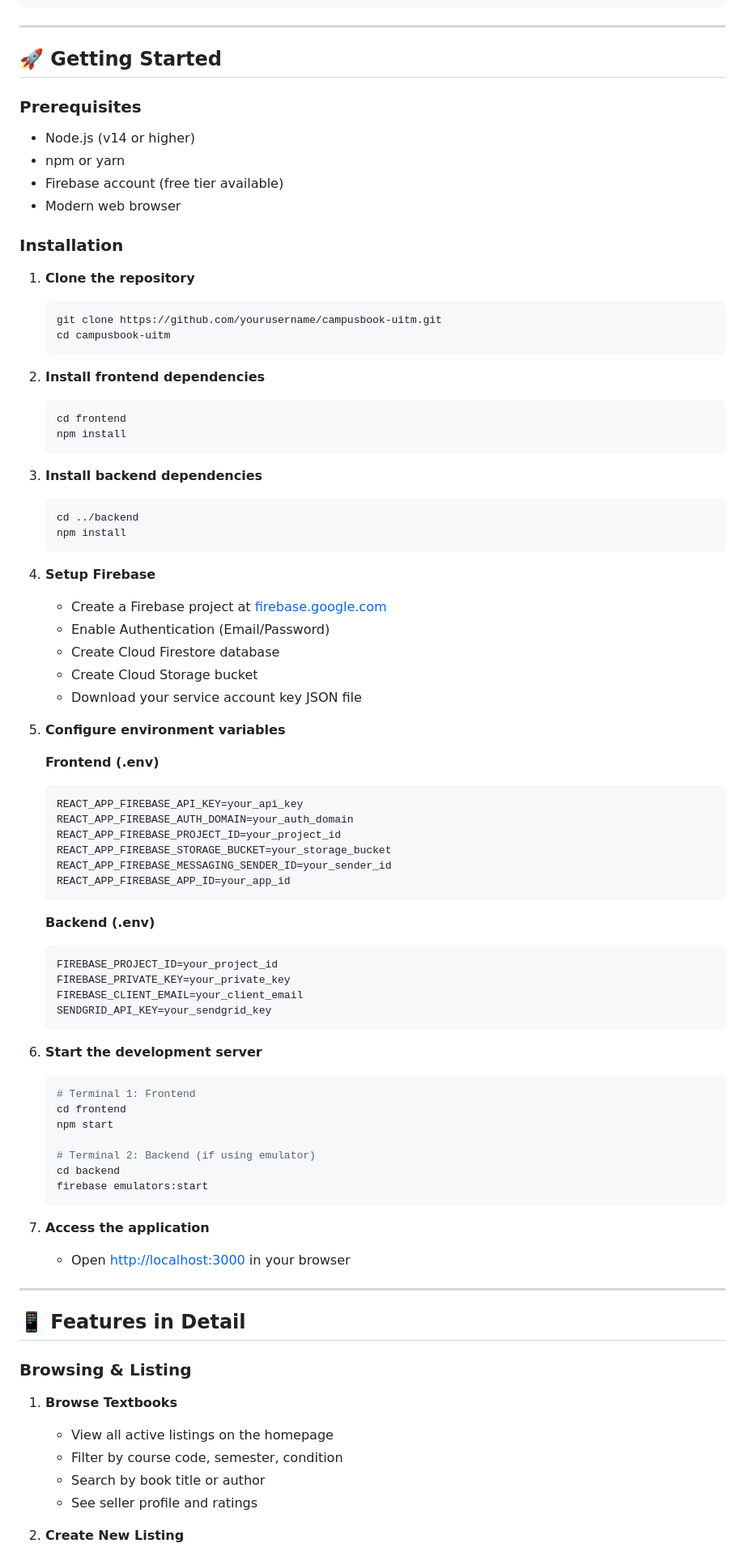
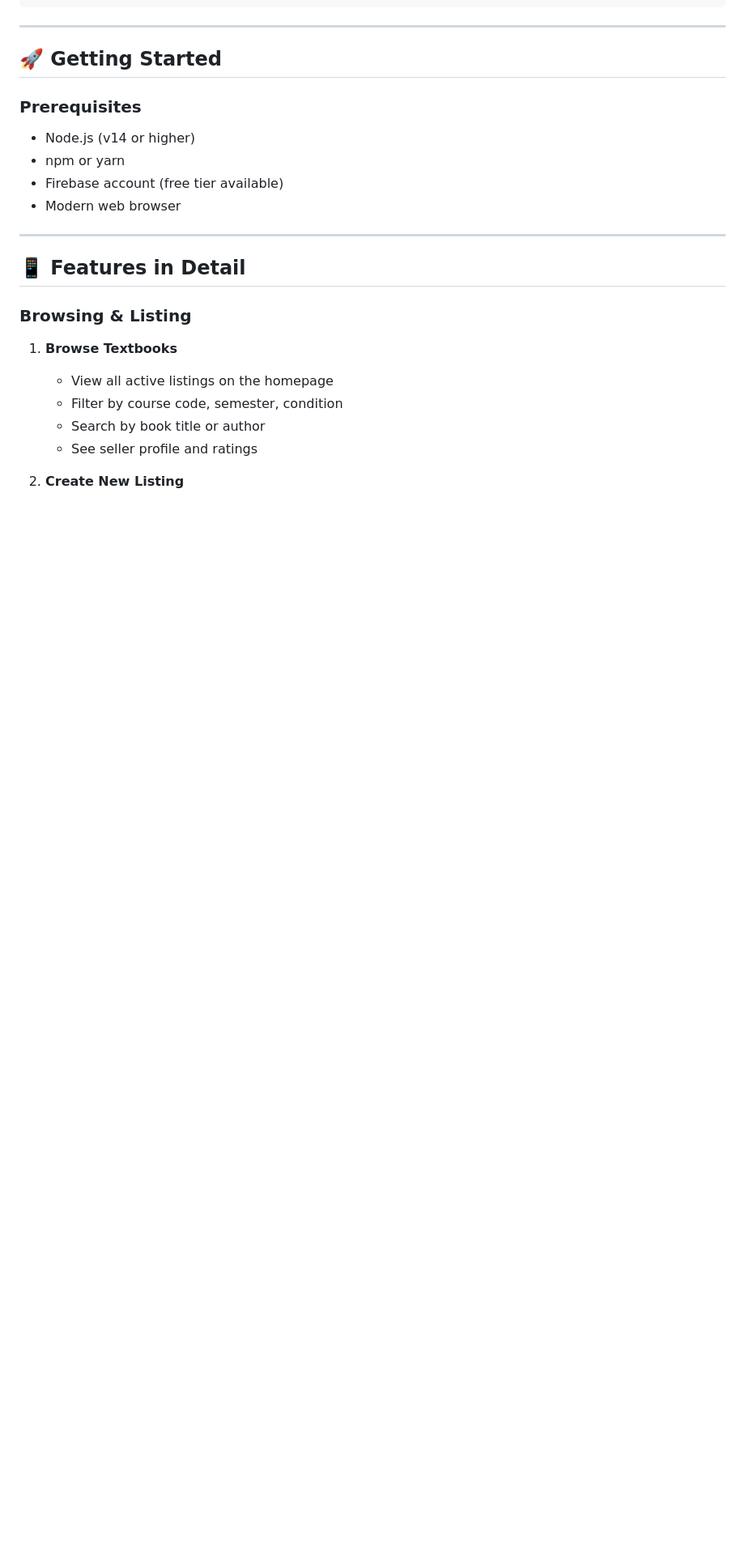
Before and after one commit to qas-z1/CERBERUS-Campus-Based-Book-Resell-System, a Markdown page: README.md, the part around the change. Shown at 81% size. GitHub-like rendering; blank space fills up the shorter version.

````diff
--- a/README.md
+++ b/README.md
@@ -185,67 +185,6 @@ campusbook-uitm/
 - npm or yarn
 - Firebase account (free tier available)
 - Modern web browser
-
-### **Installation**
-
-1. **Clone the repository**
-   ```bash
-   git clone https://github.com/yourusername/campusbook-uitm.git
-   cd campusbook-uitm
-   ```
-
-2. **Install frontend dependencies**
-   ```bash
-   cd frontend
-   npm install
-   ```
-
-3. **Install backend dependencies**
-   ```bash
-   cd ../backend
-   npm install
-   ```
-
-4. **Setup Firebase**
-   - Create a Firebase project at [firebase.google.com](https://firebase.google.com)
-   - Enable Authentication (Email/Password)
-   - Create Cloud Firestore database
-   - Create Cloud Storage bucket
-   - Download your service account key JSON file
-
-5. **Configure environment variables**
-
-   **Frontend (.env)**
-   ```
-   REACT_APP_FIREBASE_API_KEY=your_api_key
-   REACT_APP_FIREBASE_AUTH_DOMAIN=your_auth_domain
-   REACT_APP_FIREBASE_PROJECT_ID=your_project_id
-   REACT_APP_FIREBASE_STORAGE_BUCKET=your_storage_bucket
-   REACT_APP_FIREBASE_MESSAGING_SENDER_ID=your_sender_id
-   REACT_APP_FIREBASE_APP_ID=your_app_id
-   ```
-
-   **Backend (.env)**
-   ```
-   FIREBASE_PROJECT_ID=your_project_id
-   FIREBASE_PRIVATE_KEY=your_private_key
-   FIREBASE_CLIENT_EMAIL=your_client_email
-   SENDGRID_API_KEY=your_sendgrid_key
-   ```
-
-6. **Start the development server**
-   ```bash
-   # Terminal 1: Frontend
-   cd frontend
-   npm start
-
-   # Terminal 2: Backend (if using emulator)
-   cd backend
-   firebase emulators:start
-   ```
-
-7. **Access the application**
-   - Open [http://localhost:3000](http://localhost:3000) in your browser
 
 ---
 
````
